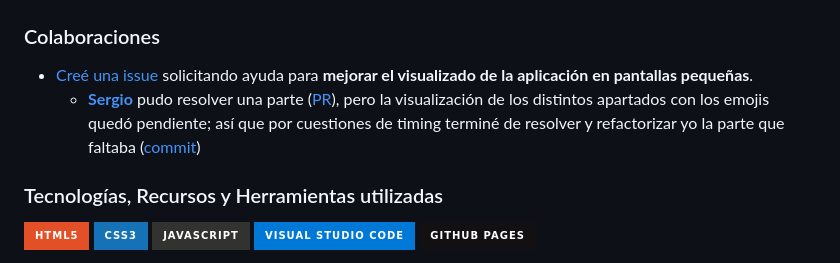
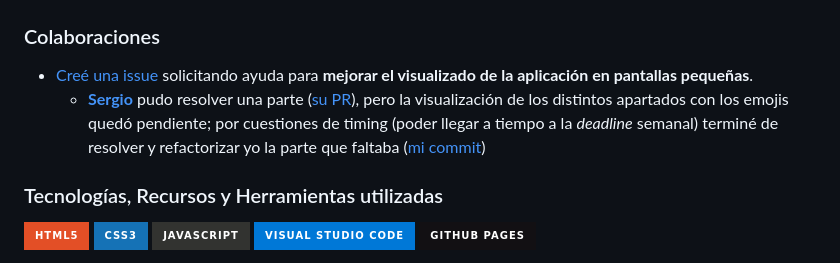
Before and after one commit to marta-vilaseca/adoptaunjunior, a Markdown page: README.md, the part around one of its changes. Rendered like a GitHub page; badges without logos.

Commit message:
Corregidos un par de detalles en el README

```diff
--- a/README.md
+++ b/README.md
@@ -26,7 +26,7 @@ Viene a ser un minijuego de adivinación en realidad, clicas sobre la carta para
 ### Colaboraciones
 
 - [Creé una issue](https://github.com/marta-vilaseca/adoptaunjunior/issues/1) solicitando ayuda para **mejorar el visualizado de la aplicación en pantallas pequeñas**.
-  - **[Sergio](https://github.com/scsanchez)** pudo resolver una parte ([PR](https://github.com/marta-vilaseca/adoptaunjunior/pull/2)), pero la visualización de los distintos apartados con los emojis quedó pendiente; así que por cuestiones de timing terminé de resolver y refactorizar yo la parte que faltaba ([commit](https://github.com/marta-vilaseca/adoptaunjunior/commit/7c5c34b0be2a6e9cef9674c9c675174cc5bdc171))
+  - **[Sergio](https://github.com/scsanchez)** pudo resolver una parte ([su PR](https://github.com/marta-vilaseca/adoptaunjunior/pull/2)), pero la visualización de los distintos apartados con los emojis quedó pendiente; por cuestiones de timing (poder llegar a tiempo a la _deadline_ semanal) terminé de resolver y refactorizar yo la parte que faltaba ([mi commit](https://github.com/marta-vilaseca/adoptaunjunior/commit/7c5c34b0be2a6e9cef9674c9c675174cc5bdc171))
 
 ### Tecnologías, Recursos y Herramientas utilizadas
 
```
Also changed, not shown: other parts of README.md (+4 -4 lines).
